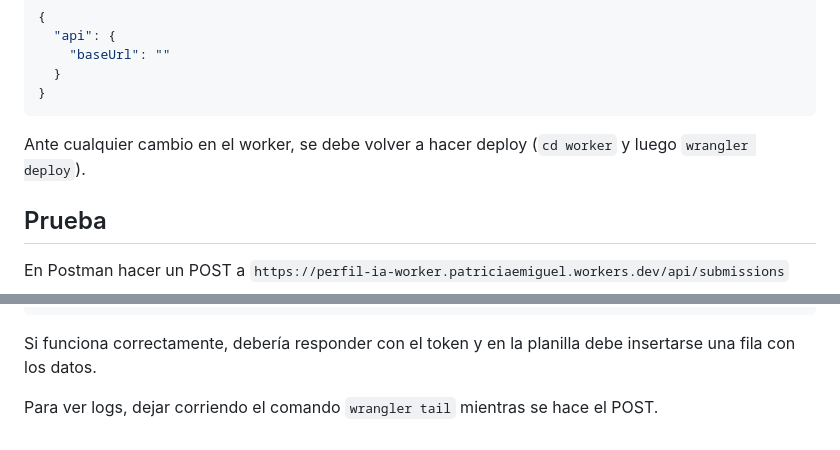
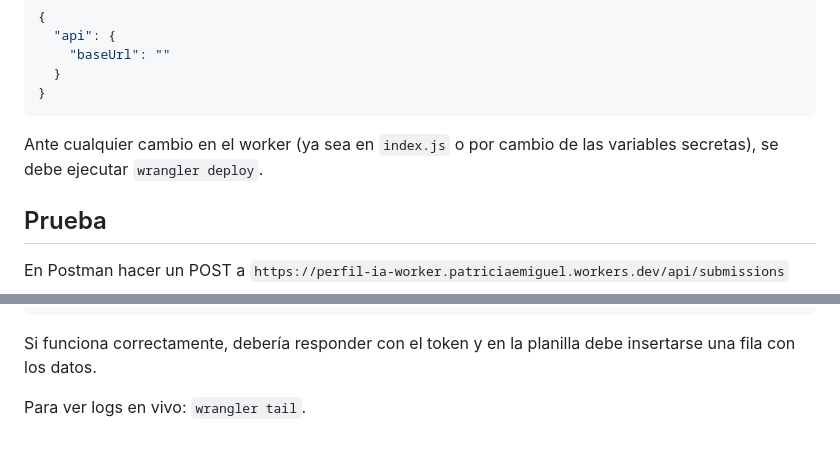
Before and after one commit to patr1c1a/iatest, a Markdown page: worker/README.md, 2 parts joined by grey strips. GitHub-like rendering.

Commit message:
Rewording on worker readme

````diff
--- a/worker/README.md
+++ b/worker/README.md
@@ -101,7 +101,7 @@ Al finalizar el despliegue, dará la url donde se desplegó, ejemplo: https://pe
 }
 ```
 
-Ante cualquier cambio en el worker, se debe volver a hacer deploy (`cd worker` y luego `wrangler deploy`).
+Ante cualquier cambio en el worker (ya sea en `index.js` o por cambio de las variables secretas), se debe ejecutar `wrangler deploy`.
 
 ## Prueba
 
@@ -133,4 +133,4 @@ En el body:
 
 Si funciona correctamente, debería responder con el token y en la planilla debe insertarse una fila con los datos.
 
-Para ver logs, dejar corriendo el comando `wrangler tail` mientras se hace el POST.
+Para ver logs en vivo: `wrangler tail`.
````
